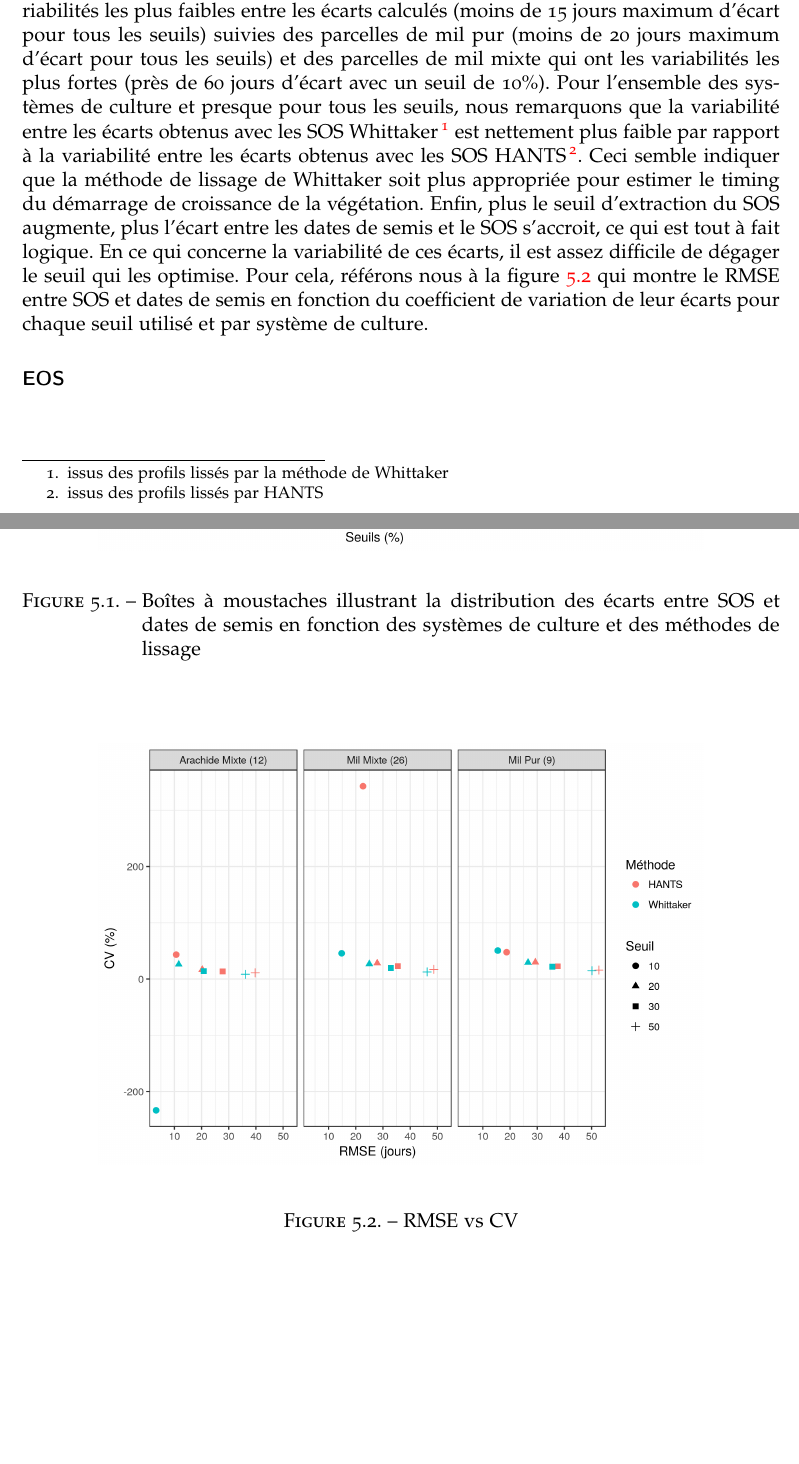
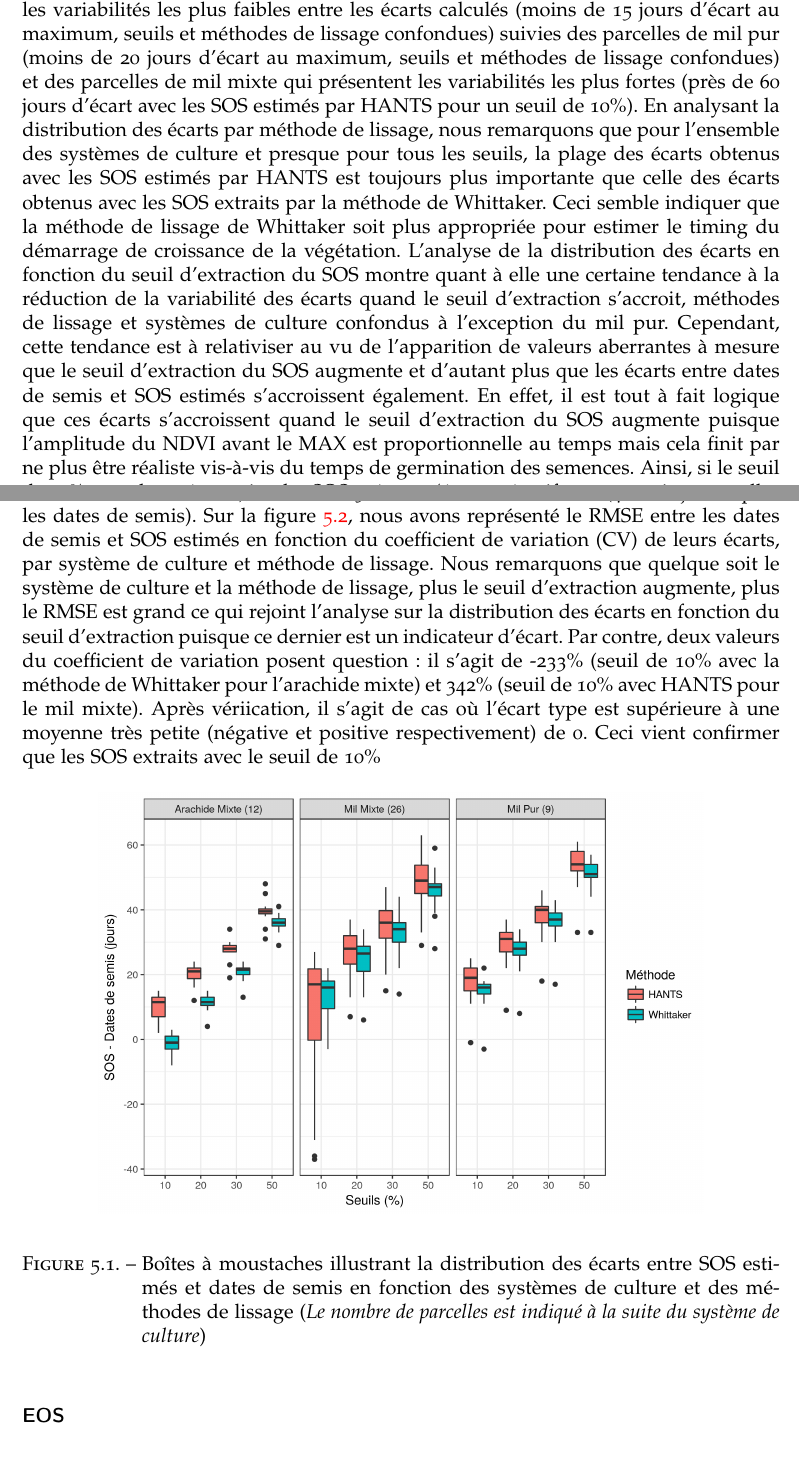
Before and after one commit to feleHaile/serena, a LaTeX thesis (report/memoire.tex, which reads report/resultats_discussions/result_discuss.tex): two parts of pages 31 and 32 of 43, joined at a grey line, cut so that both start at the same text, the shorter picture padded with empty space. Compiled offline with pdfLaTeX.

Commit message:
on going

```diff
--- a/report/resultats_discussions/result_discuss.tex
+++ b/report/resultats_discussions/result_discuss.tex
@@ -6,13 +6,17 @@
 
 \paragraph{SOS et évaluation des dates de semis}
 
-La distribution des écarts entre les dates de semis observées et SOS extraits par système de culture et méthode de lissage est illustrée sur la \cref{fig-sosboxplot}. Globalement, les parcelles d'arachide mixte montrent les variabilités les plus faibles entre les écarts calculés (moins de 15 jours maximum d'écart pour tous les seuils) suivies des parcelles de mil pur (moins de 20 jours maximum d'écart pour tous les seuils) et des parcelles de mil mixte qui ont les variabilités les plus fortes (près de 60 jours d'écart avec un seuil de 10\%). Pour l'ensemble des systèmes de culture et presque pour tous les seuils, nous remarquons que la variabilité entre les écarts obtenus avec les SOS Whittaker \footnote{issus des profils lissés par la méthode de Whittaker} est nettement plus faible par rapport à la variabilité entre les écarts obtenus avec les SOS HANTS \footnote{issus des profils lissés par HANTS}. Ceci semble indiquer que la méthode de lissage de Whittaker soit plus appropriée pour estimer le timing du démarrage de croissance de la végétation. Enfin, plus le seuil d'extraction du SOS augmente, plus l'écart entre les dates de semis et le SOS s'accroit, ce qui est tout à fait logique. En ce qui concerne la variabilité de ces écarts, il est assez difficile de dégager le seuil qui les optimise. Pour cela, référons nous à la \cref{fig-sos-rmse-cv} qui montre le RMSE entre SOS et dates de semis en fonction du coefficient de variation de leur écarts pour chaque seuil utilisé et par système de culture.
+La distribution des écarts entre les dates de semis observées et les SOS extraits par système de culture et méthode de lissage est illustrée sur la \cref{fig-sosboxplot}. Globalement, les parcelles d'arachide mixte montrent les variabilités les plus faibles entre les écarts calculés (moins de 15 jours d'écart au maximum, seuils et méthodes de lissage confondues) suivies des parcelles de mil pur (moins de 20 jours d'écart au maximum, seuils et méthodes de lissage confondues) et des parcelles de mil mixte qui présentent les variabilités les plus fortes (près de 60 jours d'écart avec les SOS estimés par HANTS pour un seuil de 10\%). En analysant la distribution des écarts par méthode de lissage, nous remarquons que pour l'ensemble des systèmes de culture et presque pour tous les seuils, la plage des écarts obtenus avec les SOS estimés par HANTS est toujours plus importante que celle des écarts obtenus avec les SOS extraits par la méthode de Whittaker. Ceci semble indiquer que la méthode de lissage de Whittaker soit plus appropriée pour estimer le timing du démarrage de croissance de la végétation. L'analyse de la distribution des écarts en fonction du seuil d'extraction du SOS montre quant à elle une certaine tendance à la réduction de la variabilité des écarts quand le seuil d'extraction s'accroit, méthodes de lissage et systèmes de culture confondus à l'exception du mil pur. Cependant, cette tendance est à relativiser au vu de l'apparition de valeurs aberrantes à mesure que le seuil d'extraction du SOS augmente et d'autant plus que les écarts entre dates de semis et SOS estimés s'accroissent également. En effet, il est tout à fait logique que ces écarts s'accroissent quand le seuil d'extraction du SOS augmente puisque l'amplitude du NDVI avant le MAX est proportionnelle au temps mais cela finit par ne plus être réaliste vis-à-vis du temps de germination des semences. Ainsi, si le seuil de 10\% a tendance à extraire des SOS précoces (écarts négatifs pour certaines parcelles d'arachide et mil mixtes), le seuil de 50\% les extrait tardivement (40 à 60 jours après les dates de semis). Sur la \cref{fig-sos-rmse-cv}, nous avons représenté le RMSE entre les dates de semis et SOS estimés en fonction du coefficient de variation (CV) de leurs écarts, par système de culture et méthode de lissage. Nous remarquons que quelque soit le système de culture et la méthode de lissage, plus le seuil d'extraction augmente, plus le RMSE est grand ce qui rejoint l'analyse sur la distribution des écarts en fonction du seuil d'extraction puisque ce dernier est un indicateur d'écart. Par contre, deux valeurs du coefficient de variation posent question : il s'agit de -233\% (seuil de 10\% avec la méthode de Whittaker pour l'arachide mixte) et 342\% (seuil de 10\% avec HANTS pour le mil mixte). Après vériication, il s'agit de cas où l'écart type est supérieure à une moyenne très petite (négative et positive respectivement) de 0. Ceci vient confirmer que les SOS extraits avec le seuil de 10\%
+
+
+
+
 
 \begin{figure}[htbp]
  \begin{center}
   \includegraphics[scale=0.7]{resultats_discussions/SOS_Boxplot.png}
  \end{center}
- \caption[Distribution des écarts entre SOS et dates de semis]{Boîtes à moustaches illustrant la distribution des écarts entre SOS et dates de semis en fonction des systèmes de culture et des méthodes de lissage}
+ \caption[Distribution des écarts entre SOS et dates de semis]{Boîtes à moustaches illustrant la distribution des écarts entre SOS estimés et dates de semis en fonction des systèmes de culture et des méthodes de lissage (\emph{Le nombre de parcelles est indiqué à la suite du système de culture})}
  \label{fig-sosboxplot}
 \end{figure}
 
@@ -20,7 +24,7 @@ La distribution des écarts entre les dates de semis observées et SOS extraits
  \begin{center}
   \includegraphics[scale=0.7]{resultats_discussions/SOS_RMSE_vs_CV.png}
  \end{center}
- \caption{RMSE vs CV}
+ \caption[SOS -- RMSE vs CV]{Représentation du RMSE entre dates de semis et SOS estimés en fonction du coefficient de variation de leurs écarts par système de culture et méthode de lissage}
  \label{fig-sos-rmse-cv}
 \end{figure}
 
```
Also changed, not shown: report/materiels_methodes/mat_met.tex (+3 -3 lines), report/resultats_discussions/result_discuss.tex (2 more changed lines).
